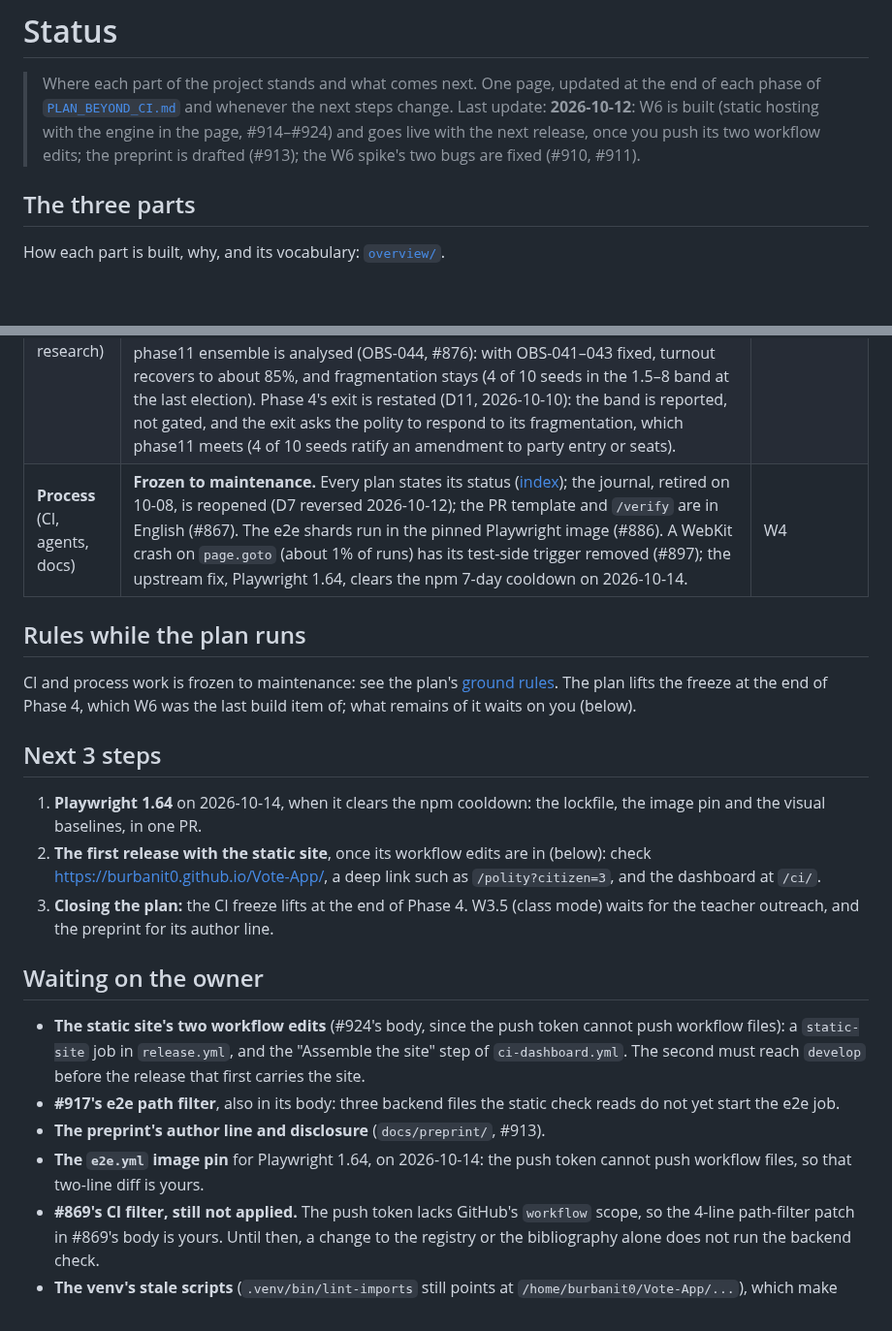
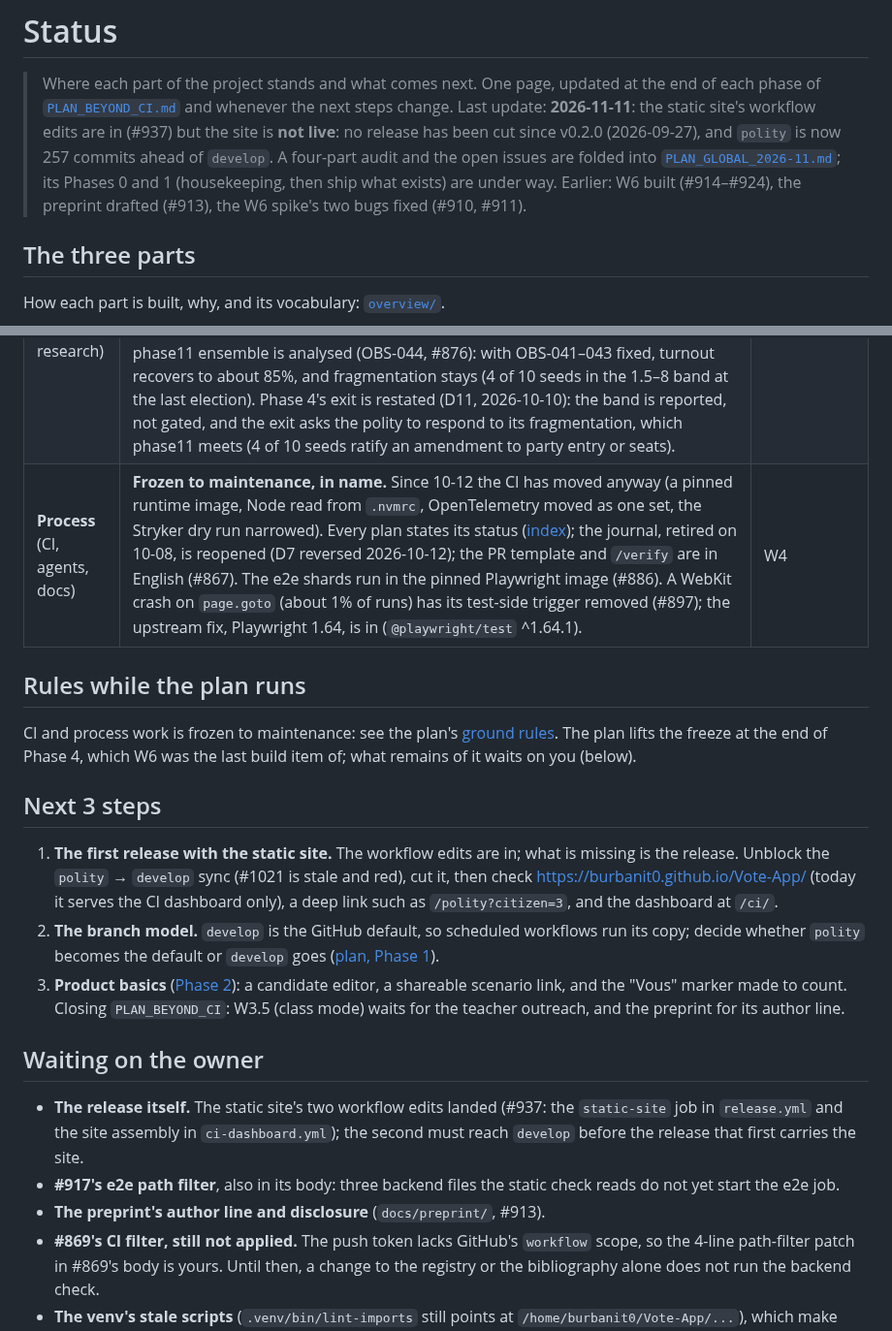
Before and after one commit to Burbanit0/Vote-App, a Markdown page: docs/STATUS.md, 2 parts joined by grey strips. Shown at 97% size. GitHub-like rendering; blank space fills up the shorter version.

Commit message:
docs: STATUS brought to 2026-11-11, and the global plan for the app
STATUS was last edited on 2026-10-12, about 100 merged PRs ago: its "next step 1"
(Playwright 1.64) is in, and the two workflow edits it lists as waiting on the owner
landed in #937. The static site is not live because no release has been cut since v0.2.0;
this says so, and what unblocks it.

PLAN_GLOBAL_2026-11.md folds a four-part audit (product, frontend, backend, process) and
the ten open issues into phases, with each open issue reconciled against `polity`
(three are already fixed there). Polity is out of scope.

Co-Authored-By: Claude Sonnet 5.5 <noreply@anthropic.com>

```diff
--- a/docs/STATUS.md
+++ b/docs/STATUS.md
@@ -2,10 +2,12 @@
 
 > Where each part of the project stands and what comes next. One page, updated at
 > the end of each phase of [`PLAN_BEYOND_CI.md`](plan/PLAN_BEYOND_CI.md) and whenever
-> the next steps change. Last update: **2026-10-12**: W6 is built (static hosting with the
-> engine in the page, #914–#924) and goes live with the next release, once you push its two
-> workflow edits; the preprint is drafted (#913); the W6 spike's two bugs are fixed (#910,
-> #911).
+> the next steps change. Last update: **2026-11-11**: the static site's workflow edits are in
+> (#937) but the site is **not live**: no release has been cut since v0.2.0 (2026-09-27), and
+> `polity` is now 257 commits ahead of `develop`. A four-part audit and the open issues are
+> folded into [`PLAN_GLOBAL_2026-11.md`](plan/vote-app/PLAN_GLOBAL_2026-11.md); its Phases 0
+> and 1 (housekeeping, then ship what exists) are under way. Earlier: W6 built (#914–#924),
+> the preprint drafted (#913), the W6 spike's two bugs fixed (#910, #911).
 
 ## The three parts
 
@@ -17,5 +19,5 @@ How each part is built, why, and its vocabulary: [`overview/`](overview/README.m
 | **Polity** (LLM-society research) | **The threshold experiment stops at its gate.** Told the seat threshold is 3% or 7%, founders found a party 59 times in 60 either way (exact McNemar p = 1), and at least 13 of the 14 whose backing is below 7 founded at 7% (OBS-045). By the plan's rule there is no pilot, no main run and no pre-registration, and Polity's Phase 2–3 time went to the write-up: the `docs/stories/` piece on the logprob instrument (W2.6). The instrumentation stays merged (#861–#866). **The preprint is drafted** (D5, #913: `docs/preprint/`), from the W2.6 piece; nothing is submitted. The phase11 ensemble is analysed (OBS-044, #876): with OBS-041–043 fixed, turnout recovers to about 85%, and fragmentation stays (4 of 10 seeds in the 1.5–8 band at the last election). Phase 4's exit is restated (D11, 2026-10-10): the band is reported, not gated, and the exit asks the polity to respond to its fragmentation, which phase11 meets (4 of 10 seeds ratify an amendment to party entry or seats). | W2 |
-| **Process** (CI, agents, docs) | **Frozen to maintenance.** Every plan states its status ([index](README.md#plans)); the journal, retired on 10-08, is reopened (D7 reversed 2026-10-12); the PR template and `/verify` are in English (#867). The e2e shards run in the pinned Playwright image (#886). A WebKit crash on `page.goto` (about 1% of runs) has its test-side trigger removed (#897); the upstream fix, Playwright 1.64, clears the npm 7-day cooldown on 2026-10-14. | W4 |
+| **Process** (CI, agents, docs) | **Frozen to maintenance, in name.** Since 10-12 the CI has moved anyway (a pinned runtime image, Node read from `.nvmrc`, OpenTelemetry moved as one set, the Stryker dry run narrowed). Every plan states its status ([index](README.md#plans)); the journal, retired on 10-08, is reopened (D7 reversed 2026-10-12); the PR template and `/verify` are in English (#867). The e2e shards run in the pinned Playwright image (#886). A WebKit crash on `page.goto` (about 1% of runs) has its test-side trigger removed (#897); the upstream fix, Playwright 1.64, is in (`@playwright/test` ^1.64.1). | W4 |
 
 ## Rules while the plan runs
 
@@ -25,25 +27,26 @@ Phase 4, which W6 was the last build item of; what remains of it waits on you (b
 
 ## Next 3 steps
 
-1. **Playwright 1.64** on 2026-10-14, when it clears the npm cooldown: the lockfile, the
-   image pin and the visual baselines, in one PR.
-2. **The first release with the static site**, once its workflow edits are in (below):
-   check https://burbanit0.github.io/Vote-App/, a deep link such as `/polity?citizen=3`, and
-   the dashboard at `/ci/`.
-3. **Closing the plan:** the CI freeze lifts at the end of Phase 4. W3.5 (class mode) waits
-   for the teacher outreach, and the preprint for its author line.
+1. **The first release with the static site.** The workflow edits are in; what is missing is
+   the release. Unblock the `polity` → `develop` sync (#1021 is stale and red), cut it, then
+   check https://burbanit0.github.io/Vote-App/ (today it serves the CI dashboard only), a
+   deep link such as `/polity?citizen=3`, and the dashboard at `/ci/`.
+2. **The branch model.** `develop` is the GitHub default, so scheduled workflows run its
+   copy; decide whether `polity` becomes the default or `develop` goes
+   ([plan, Phase 1](plan/vote-app/PLAN_GLOBAL_2026-11.md#phase-1-ship-what-exists)).
+3. **Product basics** ([Phase 2](plan/vote-app/PLAN_GLOBAL_2026-11.md#phase-2-product-basics)):
+   a candidate editor, a shareable scenario link, and the "Vous" marker made to count.
+   Closing `PLAN_BEYOND_CI`: W3.5 (class mode) waits for the teacher outreach, and the
+   preprint for its author line.
 
 ## Waiting on the owner
 
-- **The static site's two workflow edits** (#924's body, since the push token cannot push
-  workflow files): a `static-site` job in `release.yml`, and the "Assemble the site" step of
-  `ci-dashboard.yml`. The second must reach `develop` before the release that first carries
-  the site.
+- **The release itself.** The static site's two workflow edits landed (#937: the
+  `static-site` job in `release.yml` and the site assembly in `ci-dashboard.yml`); the
+  second must reach `develop` before the release that first carries the site.
 - **#917's e2e path filter**, also in its body: three backend files the static check reads
   do not yet start the e2e job.
 - **The preprint's author line and disclosure** (`docs/preprint/`, #913).
-- **The `e2e.yml` image pin** for Playwright 1.64, on 2026-10-14: the push token cannot
-  push workflow files, so that two-line diff is yours.
 - **#869's CI filter, still not applied.** The push token lacks GitHub's `workflow` scope,
   so the 4-line path-filter patch in #869's body is yours. Until then, a change to the
   registry or the bibliography alone does not run the backend check.
```
Also changed, not shown: other parts of docs/STATUS.md (+1 -1 lines), docs/README.md (+1 -0 lines), 1 other file.
